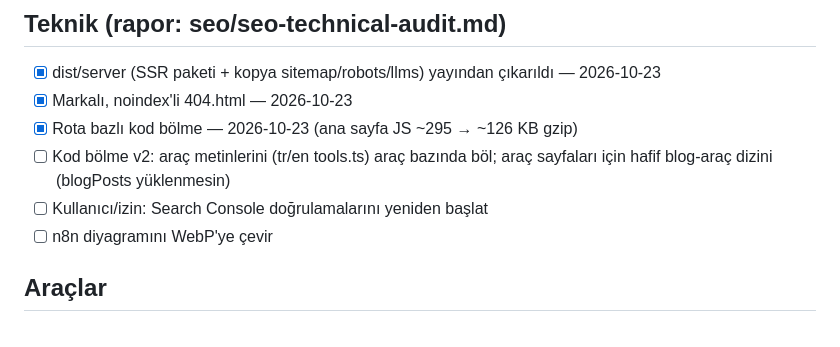
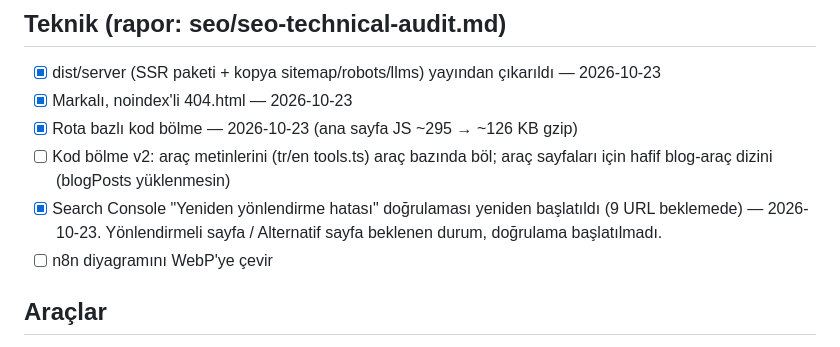
Before and after one commit to yusufbayrakk94-code/yusufbayrak.net, a Markdown page: seo/BACKLOG.md, the part around the change. Rendered like a GitHub page.

```diff
--- a/seo/BACKLOG.md
+++ b/seo/BACKLOG.md
@@ -25,7 +25,7 @@ notları `seo/research/<konu>.md` altına kaydedilir.
 - [x] Markalı, noindex'li 404.html — 2026-10-23
 - [x] Rota bazlı kod bölme — 2026-10-23 (ana sayfa JS ~295 → ~126 KB gzip)
 - [ ] Kod bölme v2: araç metinlerini (tr/en tools.ts) araç bazında böl; araç sayfaları için hafif blog-araç dizini (blogPosts yüklenmesin)
-- [ ] Kullanıcı/izin: Search Console doğrulamalarını yeniden başlat
+- [x] Search Console "Yeniden yönlendirme hatası" doğrulaması yeniden başlatıldı (9 URL beklemede) — 2026-10-23. Yönlendirmeli sayfa / Alternatif sayfa beklenen durum, doğrulama başlatılmadı.
 - [ ] n8n diyagramını WebP'ye çevir
 
 ## Araçlar
```
Also changed, not shown: seo/LOG.md (+1 -0 lines).
